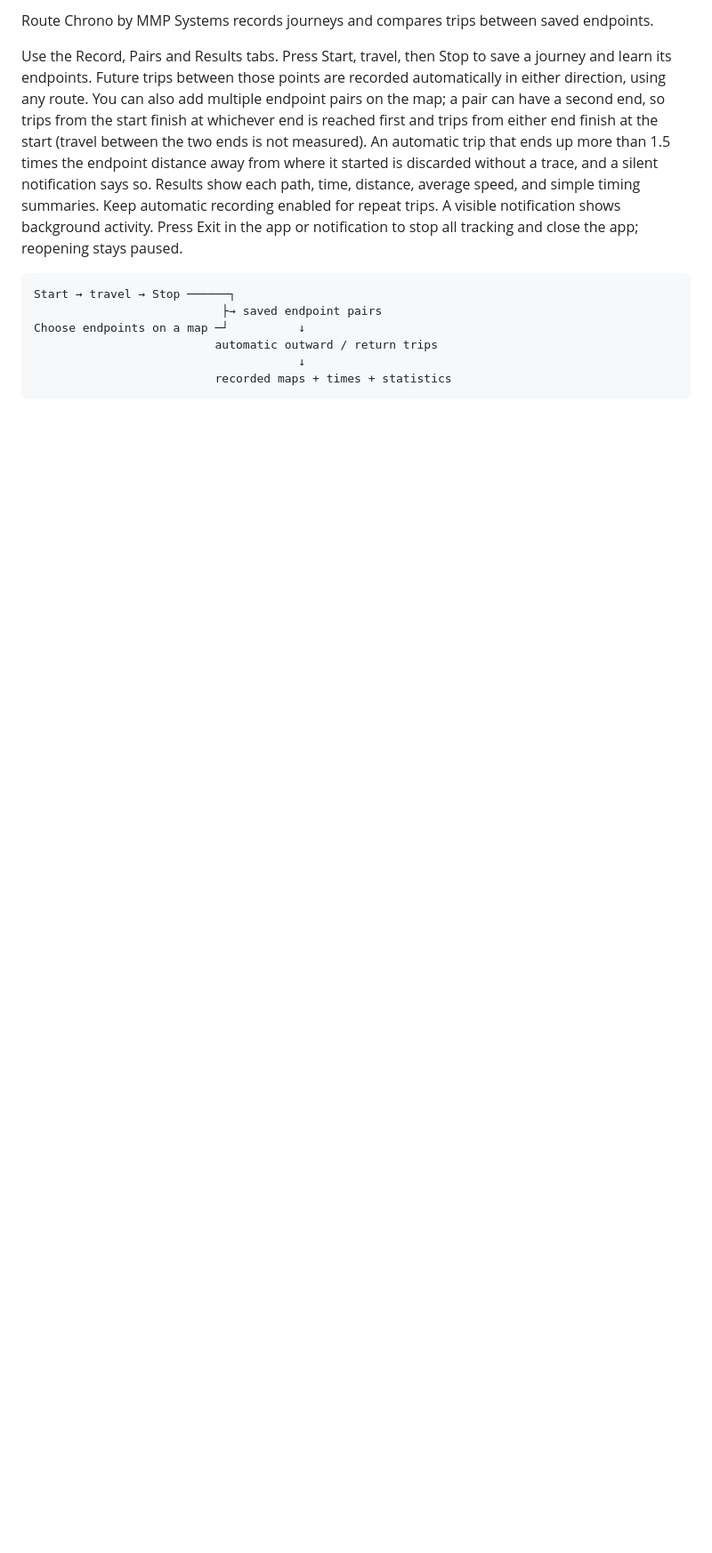
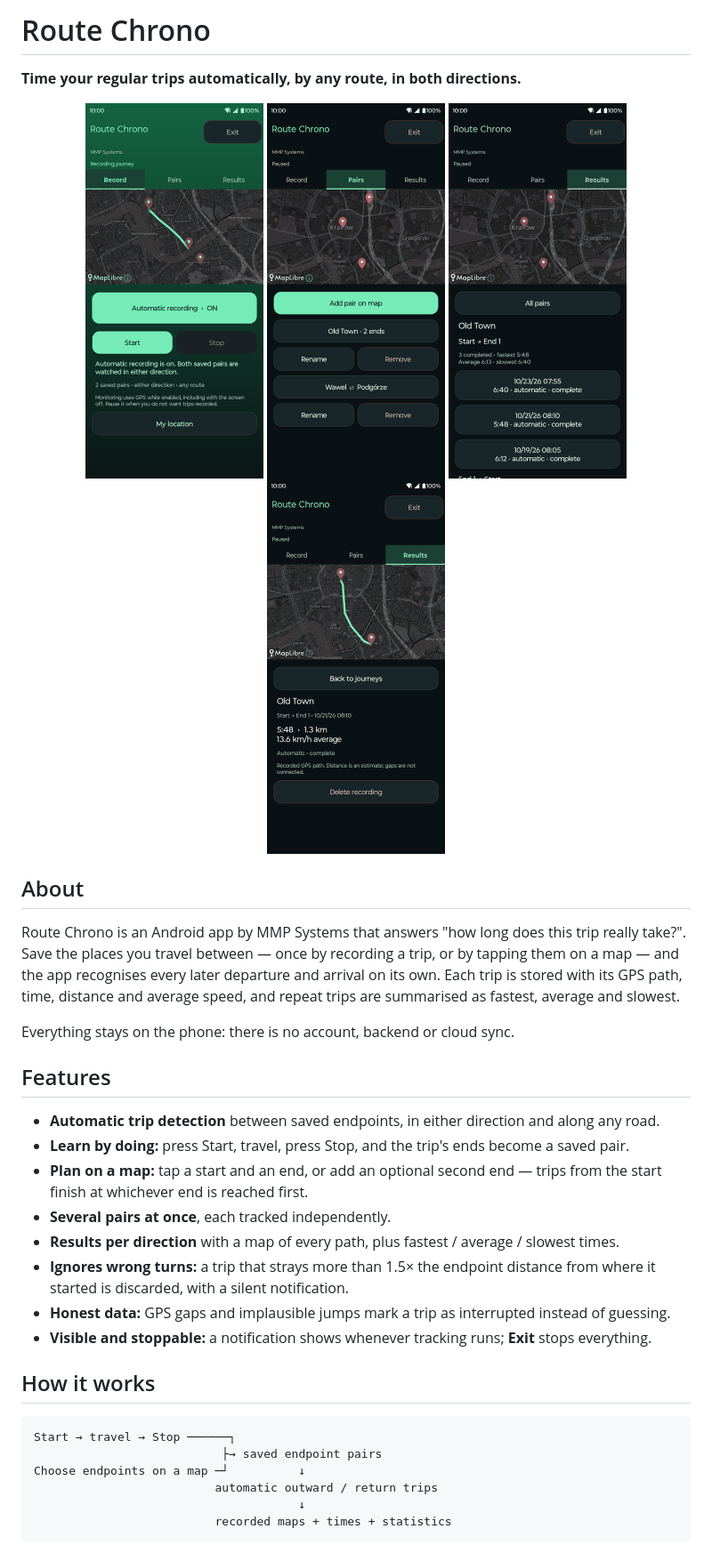
Before and after one commit to michalpiekos/RouteChrono, a Markdown page: README.md, the part around one of its changes. Shown at 89% size. Drawn GitHub-style; pictures changed too: docs/images/journey.png (added), docs/images/pairs.png (added), docs/images/record.png (added); blank space fills up the shorter version.

````diff
--- a/README.md
+++ b/README.md
@@ -1,6 +1,32 @@
-Route Chrono by MMP Systems records journeys and compares trips between saved endpoints.
+# Route Chrono
 
-Use the Record, Pairs and Results tabs. Press Start, travel, then Stop to save a journey and learn its endpoints. Future trips between those points are recorded automatically in either direction, using any route. You can also add multiple endpoint pairs on the map; a pair can have a second end, so trips from the start finish at whichever end is reached first and trips from either end finish at the start (travel between the two ends is not measured). An automatic trip that ends up more than 1.5 times the endpoint distance away from where it started is discarded without a trace, and a silent notification says so. Results show each path, time, distance, average speed, and simple timing summaries. Keep automatic recording enabled for repeat trips. A visible notification shows background activity. Press Exit in the app or notification to stop all tracking and close the app; reopening stays paused.
+**Time your regular trips automatically, by any route, in both directions.**
+
+<p align="center">
+  <img src="docs/images/record.png" width="200" alt="Record tab with a live trip on the map">
+  <img src="docs/images/pairs.png" width="200" alt="Pairs tab with a start and two ends on the map">
+  <img src="docs/images/results.png" width="200" alt="Results grouped by direction with timing summary">
+  <img src="docs/images/journey.png" width="200" alt="Journey detail with recorded path, time, distance and speed">
+</p>
+
+## About
+
+Route Chrono is an Android app by MMP Systems that answers "how long does this trip really take?". Save the places you travel between — once by recording a trip, or by tapping them on a map — and the app recognises every later departure and arrival on its own. Each trip is stored with its GPS path, time, distance and average speed, and repeat trips are summarised as fastest, average and slowest.
+
+Everything stays on the phone: there is no account, backend or cloud sync.
+
+## Features
+
+- **Automatic trip detection** between saved endpoints, in either direction and along any road.
+- **Learn by doing:** press Start, travel, press Stop, and the trip's ends become a saved pair.
+- **Plan on a map:** tap a start and an end, or add an optional second end — trips from the start finish at whichever end is reached first.
+- **Several pairs at once**, each tracked independently.
+- **Results per direction** with a map of every path, plus fastest / average / slowest times.
+- **Ignores wrong turns:** a trip that strays more than 1.5× the endpoint distance from where it started is discarded, with a silent notification.
+- **Honest data:** GPS gaps and implausible jumps mark a trip as interrupted instead of guessing.
+- **Visible and stoppable:** a notification shows whenever tracking runs; **Exit** stops everything.
+
+## How it works
 
 ```text
 Start → travel → Stop ──────┐
````
Also changed, not shown: other parts of README.md (+34 -12 lines), docs/build.md (+1 -1 lines), 1 other file.
